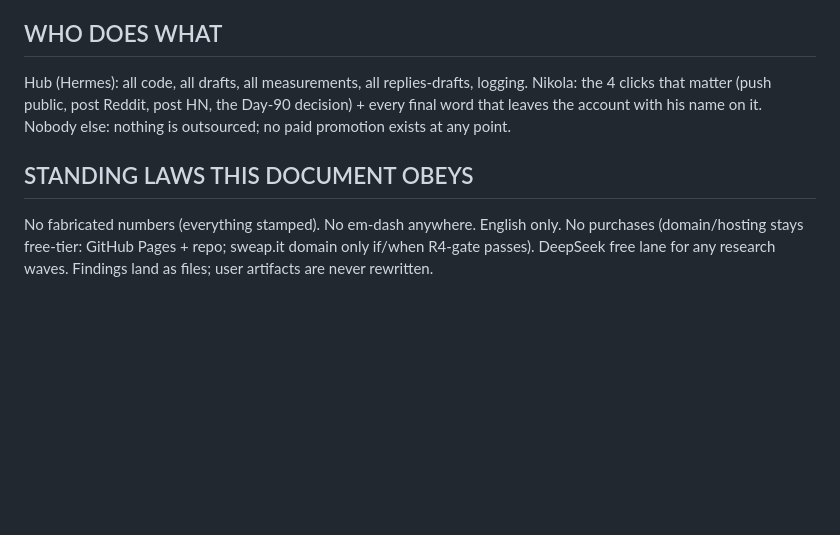
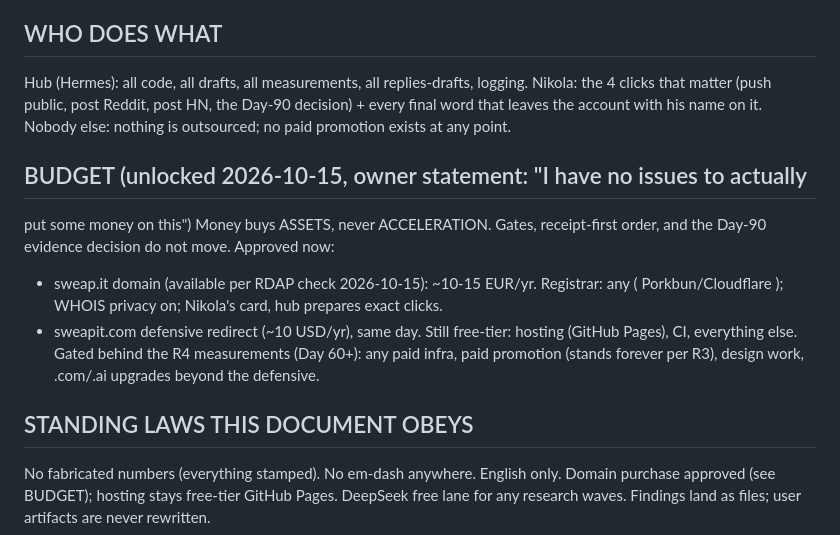
Before and after one commit to nKOxxx/sweap.it, a Markdown page: docs/FIRST_90_DAYS.md, the part around the change. GitHub-like rendering; blank space fills up the shorter version.

Commit message:
90-day plan: BUDGET section unlocked by owner (money buys assets, never acceleration); sweap.it+sweapit.com approved, rest stays gated on R4 evidence

```diff
--- a/docs/FIRST_90_DAYS.md
+++ b/docs/FIRST_90_DAYS.md
@@ -136,8 +136,20 @@ Nikola: the 4 clicks that matter (push public, post Reddit, post HN, the Day-90
 decision) + every final word that leaves the account with his name on it.
 Nobody else: nothing is outsourced; no paid promotion exists at any point.
 
+## BUDGET (unlocked 2026-10-15, owner statement: "I have no issues to actually
+put some money on this")
+Money buys ASSETS, never ACCELERATION. Gates, receipt-first order, and the
+Day-90 evidence decision do not move. Approved now:
+- sweap.it domain (available per RDAP check 2026-10-15): ~10-15 EUR/yr.
+  Registrar: any ( Porkbun/Cloudflare ); WHOIS privacy on; Nikola's card,
+  hub prepares exact clicks.
+- sweapit.com defensive redirect (~10 USD/yr), same day.
+Still free-tier: hosting (GitHub Pages), CI, everything else.
+Gated behind the R4 measurements (Day 60+): any paid infra, paid promotion
+(stands forever per R3), design work, .com/.ai upgrades beyond the defensive.
+
 ## STANDING LAWS THIS DOCUMENT OBEYS
 No fabricated numbers (everything stamped). No em-dash anywhere. English only.
-No purchases (domain/hosting stays free-tier: GitHub Pages + repo; sweap.it
-domain only if/when R4-gate passes). DeepSeek free lane for any research waves.
+Domain purchase approved (see BUDGET); hosting stays free-tier GitHub Pages.
+DeepSeek free lane for any research waves.
 Findings land as files; user artifacts are never rewritten.
```
